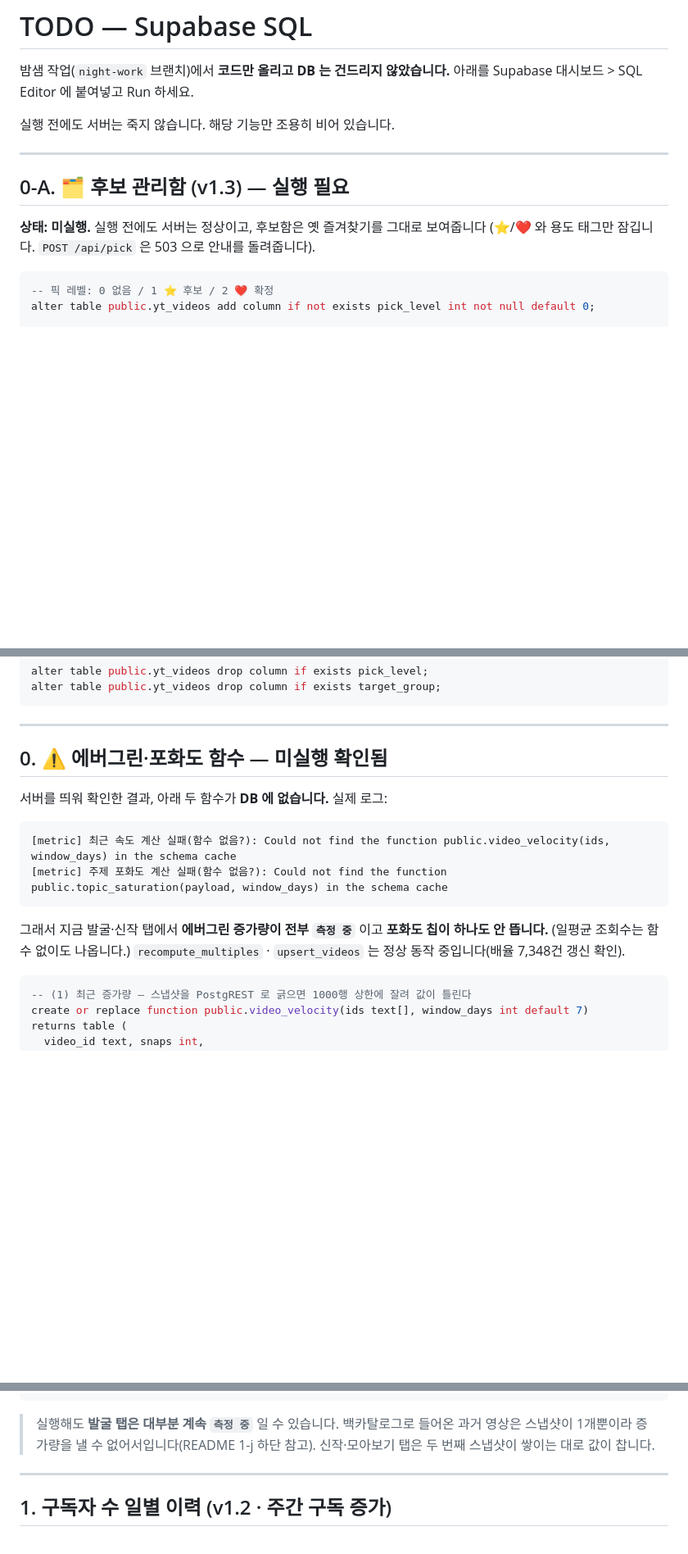
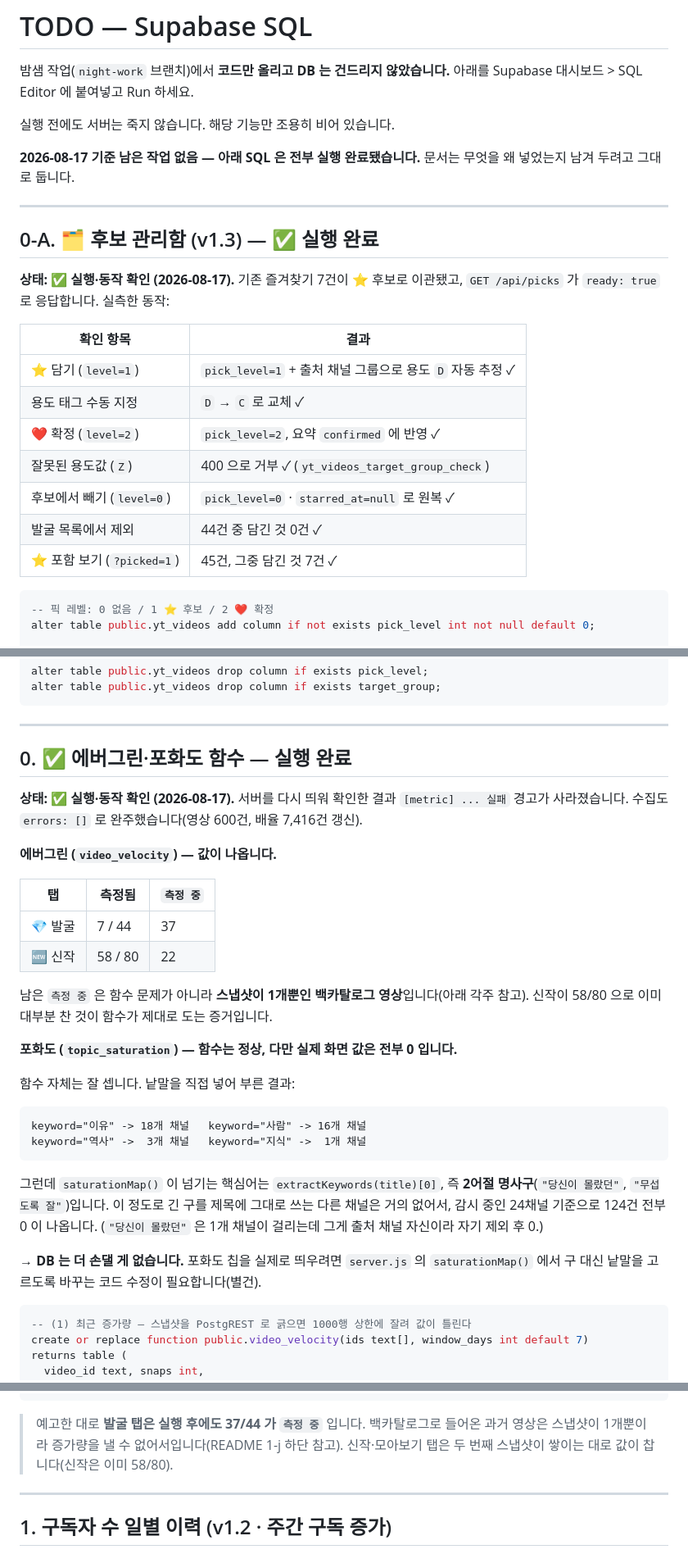
Before and after one commit to jungbobujang/youtube-radar, a Markdown page: TODO-SQL.md, 3 parts joined by grey strips. Shown at 82% size. Rendered like a GitHub page; blank space fills up the shorter version.

Commit message:
docs: SQL 실행 완료 반영 — 후보함·에버그린·포화도 실측 결과
Supabase 에 0-A(후보 관리함 컬럼)·0(video_velocity, topic_saturation)
두 건을 실행하고 서버를 다시 띄워 확인한 값을 문서에 옮겼다.

- 후보함: ⭐/❤️·용도 태그·자동 추정·목록 제외·⭐포함 보기 전부 동작.
  잘못된 용도값은 400 으로 거부된다(체크 제약 확인).
- 에버그린: 함수 경고가 사라졌고 발굴 7/44 · 신작 58/80 이 측정된다.
  나머지 `측정 중` 은 스냅샷 1개짜리 백카탈로그라 예상대로다.
- 포화도: 함수는 정상인데(낱말 직접 호출 시 18/16/3/1) 화면 값이 전부 0.
  saturationMap() 이 2어절 명사구를 핵심어로 넘겨서 다른 채널 제목에
  걸리지 않는 게 원인이라, DB 가 아니라 코드 쪽 별건으로 남겨 뒀다.

Co-Authored-By: Claude Opus 5 (1M context) <noreply@anthropic.com>

````diff
--- a/TODO-SQL.md
+++ b/TODO-SQL.md
@@ -5,12 +5,25 @@
 
 실행 전에도 서버는 죽지 않습니다. 해당 기능만 조용히 비어 있습니다.
 
+**2026-08-17 기준 남은 작업 없음 — 아래 SQL 은 전부 실행 완료됐습니다.**
+문서는 무엇을 왜 넣었는지 남겨 두려고 그대로 둡니다.
+
 ---
 
-## 0-A. 🗂 후보 관리함 (v1.3) — **실행 필요**
+## 0-A. 🗂 후보 관리함 (v1.3) — ✅ 실행 완료
 
-**상태: 미실행.** 실행 전에도 서버는 정상이고, 후보함은 옛 즐겨찾기를 그대로 보여줍니다
-(⭐/❤️ 와 용도 태그만 잠깁니다. `POST /api/pick` 은 503 으로 안내를 돌려줍니다).
+**상태: ✅ 실행·동작 확인 (2026-08-17).** 기존 즐겨찾기 7건이 ⭐ 후보로 이관됐고,
+`GET /api/picks` 가 `ready: true` 로 응답합니다. 실측한 동작:
+
+| 확인 항목 | 결과 |
+|---|---|
+| ⭐ 담기 (`level=1`) | `pick_level=1` + 출처 채널 그룹으로 용도 `D` 자동 추정 ✓ |
+| 용도 태그 수동 지정 | `D` → `C` 로 교체 ✓ |
+| ❤️ 확정 (`level=2`) | `pick_level=2`, 요약 `confirmed` 에 반영 ✓ |
+| 잘못된 용도값 (`Z`) | 400 으로 거부 ✓ (`yt_videos_target_group_check`) |
+| 후보에서 빼기 (`level=0`) | `pick_level=0` · `starred_at=null` 로 원복 ✓ |
+| 발굴 목록에서 제외 | 44건 중 담긴 것 0건 ✓ |
+| ⭐ 포함 보기 (`?picked=1`) | 45건, 그중 담긴 것 7건 ✓ |
 
 ```sql
 -- 픽 레벨: 0 없음 / 1 ⭐ 후보 / 2 ❤️ 확정
@@ -58,18 +71,37 @@ alter table public.yt_videos drop column if exists target_group;
 
 ---
 
-## 0. ⚠️ 에버그린·포화도 함수 — **미실행 확인됨**
+## 0. ✅ 에버그린·포화도 함수 — 실행 완료
 
-서버를 띄워 확인한 결과, 아래 두 함수가 **DB 에 없습니다.** 실제 로그:
+**상태: ✅ 실행·동작 확인 (2026-08-17).** 서버를 다시 띄워 확인한 결과 `[metric] ... 실패`
+경고가 사라졌습니다. 수집도 `errors: []` 로 완주했습니다(영상 600건, 배율 7,416건 갱신).
+
+**에버그린 (`video_velocity`) — 값이 나옵니다.**
+
+| 탭 | 측정됨 | `측정 중` |
+|---|---|---|
+| 💎 발굴 | 7 / 44 | 37 |
+| 🆕 신작 | 58 / 80 | 22 |
+
+남은 `측정 중` 은 함수 문제가 아니라 **스냅샷이 1개뿐인 백카탈로그 영상**입니다(아래 각주 참고).
+신작이 58/80 으로 이미 대부분 찬 것이 함수가 제대로 도는 증거입니다.
+
+**포화도 (`topic_saturation`) — 함수는 정상, 다만 실제 화면 값은 전부 0 입니다.**
+
+함수 자체는 잘 셉니다. 낱말을 직접 넣어 부른 결과:
 
 ```
-[metric] 최근 속도 계산 실패(함수 없음?): Could not find the function public.video_velocity(ids, window_days) in the schema cache
-[metric] 주제 포화도 계산 실패(함수 없음?): Could not find the function public.topic_saturation(payload, window_days) in the schema cache
+keyword="이유" -> 18개 채널   keyword="사람" -> 16개 채널
+keyword="역사" ->  3개 채널   keyword="지식" ->  1개 채널
 ```
 
-그래서 지금 발굴·신작 탭에서 **에버그린 증가량이 전부 `측정 중`** 이고
-**포화도 칩이 하나도 안 뜹니다.** (일평균 조회수는 함수 없이도 나옵니다.)
-`recompute_multiples` · `upsert_videos` 는 정상 동작 중입니다(배율 7,348건 갱신 확인).
+그런데 `saturationMap()` 이 넘기는 핵심어는 `extractKeywords(title)[0]`, 즉
+**2어절 명사구**(`"당신이 몰랐던"`, `"무섭도록 잘"`)입니다. 이 정도로 긴 구를 제목에
+그대로 쓰는 다른 채널은 거의 없어서, 감시 중인 24채널 기준으로 124건 전부 0 이 나옵니다.
+(`"당신이 몰랐던"` 은 1개 채널이 걸리는데 그게 출처 채널 자신이라 자기 제외 후 0.)
+
+→ **DB 는 더 손댈 게 없습니다.** 포화도 칩을 실제로 띄우려면 `server.js` 의
+`saturationMap()` 에서 구 대신 낱말을 고르도록 바꾸는 코드 수정이 필요합니다(별건).
 
 ```sql
 -- (1) 최근 증가량 — 스냅샷을 PostgREST 로 긁으면 1000행 상한에 잘려 값이 틀린다
@@ -138,9 +170,9 @@ as $$
 $$;
 ```
 
-> 실행해도 **발굴 탭은 대부분 계속 `측정 중`** 일 수 있습니다. 백카탈로그로 들어온
+> 예고한 대로 **발굴 탭은 실행 후에도 37/44 가 `측정 중`** 입니다. 백카탈로그로 들어온
 > 과거 영상은 스냅샷이 1개뿐이라 증가량을 낼 수 없어서입니다(README 1-j 하단 참고).
-> 신작·모아보기 탭은 두 번째 스냅샷이 쌓이는 대로 값이 찹니다.
+> 신작·모아보기 탭은 두 번째 스냅샷이 쌓이는 대로 값이 찹니다(신작은 이미 58/80).
 
 ---
 
````
Also changed, not shown: other parts of TODO-SQL.md (+10 -4 lines).
